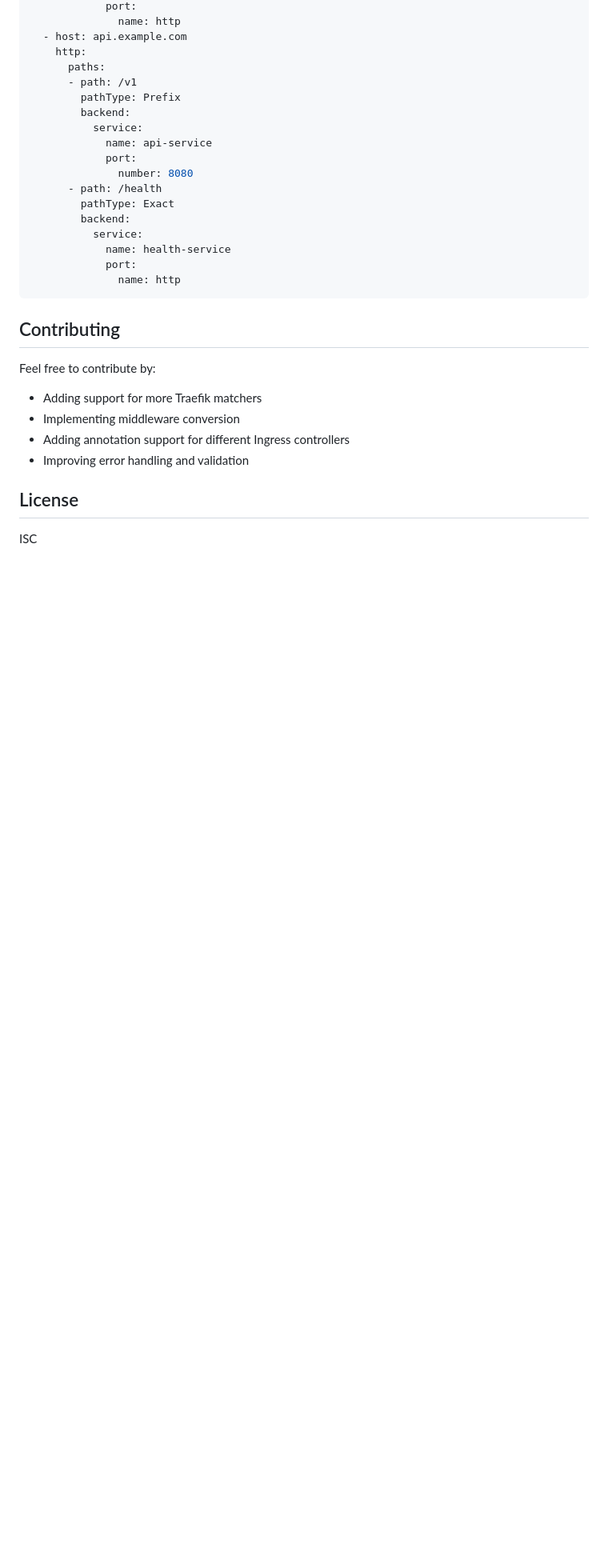
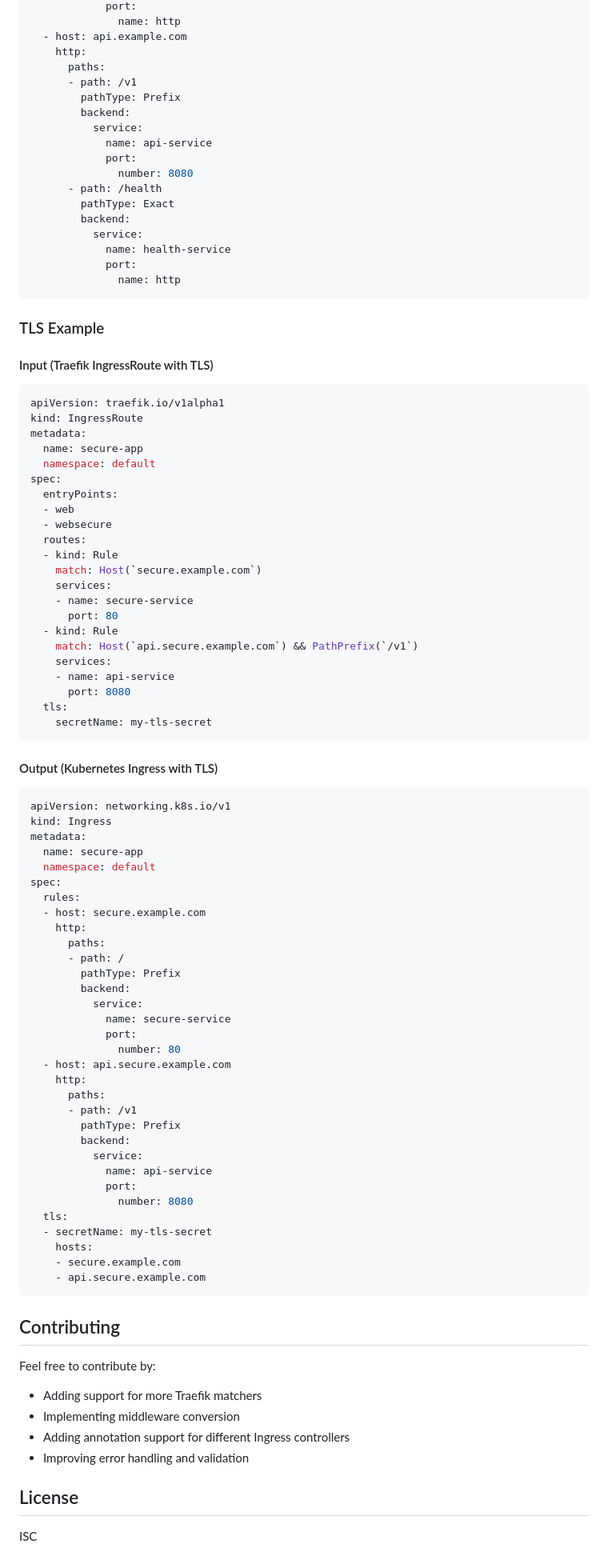
Before and after one commit to mdminhazulhaque/traefik-converter, a Markdown page: README.md, the part around one of its changes. Shown at 80% size. Drawn GitHub-style; blank space fills up the shorter version.

Commit message:
Update README with TLS support documentation and examples
Co-authored-by: mdminhazulhaque <1847242+mdminhazulhaque@users.noreply.github.com>

````diff
--- a/README.md
+++ b/README.md
@@ -161,6 +164,70 @@ spec:
               name: http
 ```
 
+### TLS Example
+
+#### Input (Traefik IngressRoute with TLS)
+```yaml
+apiVersion: traefik.io/v1alpha1
+kind: IngressRoute
+metadata:
+  name: secure-app
+  namespace: default
+spec:
+  entryPoints:
+  - web
+  - websecure
+  routes:
+  - kind: Rule
+    match: Host(`secure.example.com`)
+    services:
+    - name: secure-service
+      port: 80
+  - kind: Rule
+    match: Host(`api.secure.example.com`) && PathPrefix(`/v1`)
+    services:
+    - name: api-service
+      port: 8080
+  tls:
+    secretName: my-tls-secret
+```
+
+#### Output (Kubernetes Ingress with TLS)
+```yaml
+apiVersion: networking.k8s.io/v1
+kind: Ingress
+metadata:
+  name: secure-app
+  namespace: default
+spec:
+  rules:
+  - host: secure.example.com
+    http:
+      paths:
+      - path: /
+        pathType: Prefix
+        backend:
+          service:
+            name: secure-service
+            port:
+              number: 80
+  - host: api.secure.example.com
+    http:
+      paths:
+      - path: /v1
+        pathType: Prefix
+        backend:
+          service:
+            name: api-service
+            port:
+              number: 8080
+  tls:
+  - secretName: my-tls-secret
+    hosts:
+    - secure.example.com
+    - api.secure.example.com
+```
+
 ## Contributing
 
 Feel free to contribute by:
````
Also changed, not shown: other parts of README.md (+5 -2 lines).
